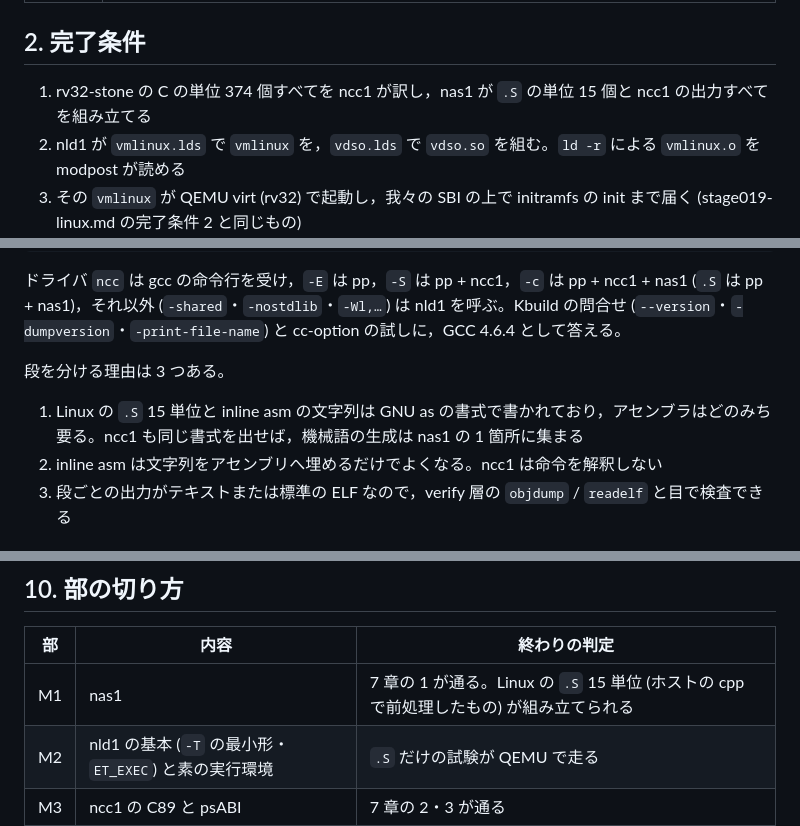
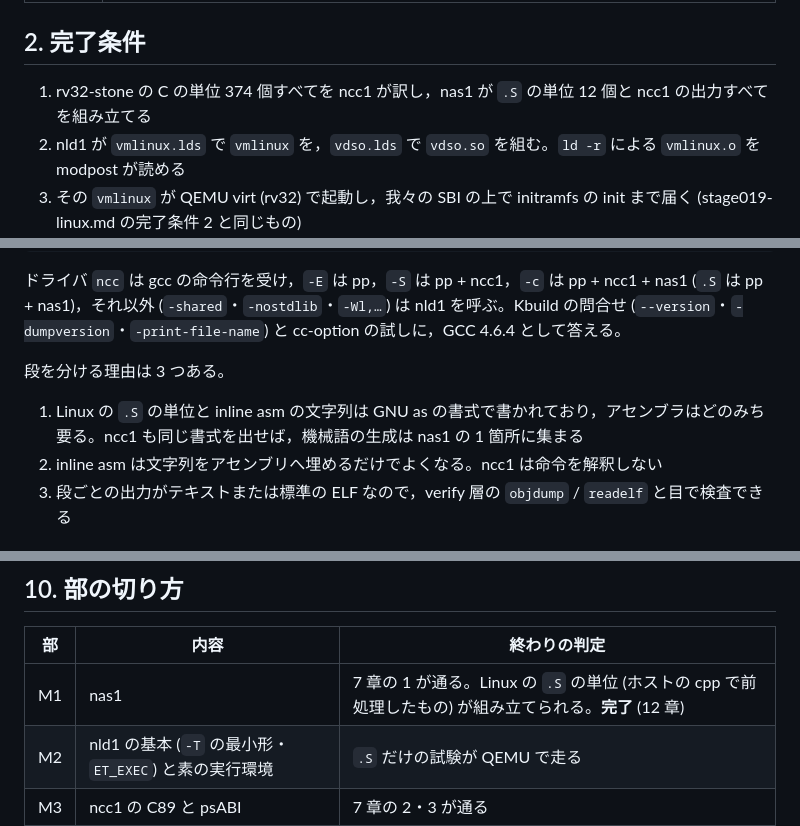
Before and after one commit to sabas0ba/stone, a Markdown page: docs/stage018-ncc.md, 3 parts joined by grey strips. Rendered like a GitHub page.

Commit message:
docs(stage018): record M1 results for nas1
Co-Authored-By: Claude Opus 5.5 <noreply@anthropic.com>
Claude-Session: https://claude.ai/code/session_01VfG2vUFtMHRHC6g6dFd4Su

```diff
--- a/docs/stage018-ncc.md
+++ b/docs/stage018-ncc.md
@@ -27,7 +27,7 @@ Linux 5.4 を訳すために新しく書く処理系の設計を記録する。
 
 ## 2. 完了条件
 
-1. rv32-stone の C の単位 374 個すべてを ncc1 が訳し，nas1 が `.S` の単位 15 個と ncc1 の出力すべてを組み立てる
+1. rv32-stone の C の単位 374 個すべてを ncc1 が訳し，nas1 が `.S` の単位 12 個と ncc1 の出力すべてを組み立てる
 2. nld1 が `vmlinux.lds` で `vmlinux` を，`vdso.lds` で `vdso.so` を組む。`ld -r` による `vmlinux.o` を modpost が読める
 3. その `vmlinux` が QEMU virt (rv32) で起動し，我々の SBI の上で initramfs の init まで届く (stage019-linux.md の完了条件 2 と同じもの)
 4. 7 章の試験がすべて通る
@@ -46,7 +46,7 @@ Linux 5.4 を訳すために新しく書く処理系の設計を記録する。
 
 段を分ける理由は 3 つある。
 
-1. Linux の `.S` 15 単位と inline asm の文字列は GNU as の書式で書かれており，アセンブラはどのみち要る。ncc1 も同じ書式を出せば，機械語の生成は nas1 の 1 箇所に集まる
+1. Linux の `.S` の単位と inline asm の文字列は GNU as の書式で書かれており，アセンブラはどのみち要る。ncc1 も同じ書式を出せば，機械語の生成は nas1 の 1 箇所に集まる
 2. inline asm は文字列をアセンブリへ埋めるだけでよくなる。ncc1 は命令を解釈しない
 3. 段ごとの出力がテキストまたは標準の ELF なので，verify 層の `objdump` / `readelf` と目で検査できる
 
@@ -255,7 +255,7 @@ Kbuild の記録 (rv32-stone) で呼ばれる形を持つ。
 
 | 部 | 内容 | 終わりの判定 |
 |---|---|---|
-| M1 | nas1 | 7 章の 1 が通る。Linux の `.S` 15 単位 (ホストの cpp で前処理したもの) が組み立てられる |
+| M1 | nas1 | 7 章の 1 が通る。Linux の `.S` の単位 (ホストの cpp で前処理したもの) が組み立てられる。**完了** (12 章) |
 | M2 | nld1 の基本 (`-T` の最小形・`ET_EXEC`) と素の実行環境 | `.S` だけの試験が QEMU で走る |
 | M3 | ncc1 の C89 と psABI | 7 章の 2・3 が通る |
 | M4 | ncc1 の GNU 拡張・組込み・inline asm | 374 単位すべてが訳され，nas1 を通る |
```
Also changed, not shown: other parts of docs/stage018-ncc.md (+34 -0 lines), docs/roadmap.md (+1 -1 lines), docs/stage019-linux.md (+1 -1 lines).
